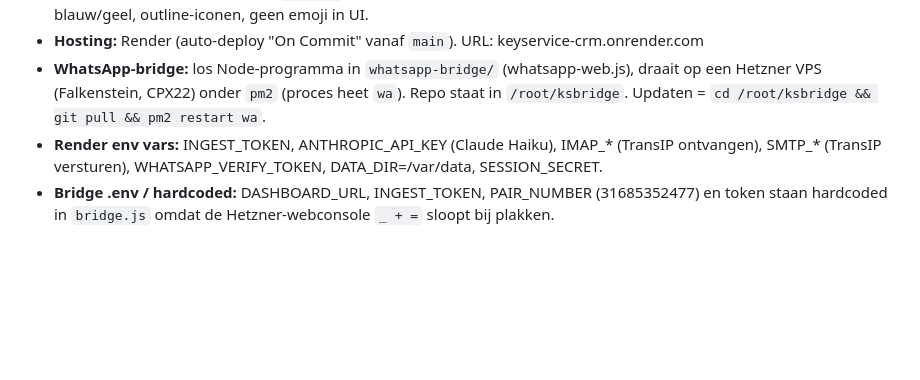
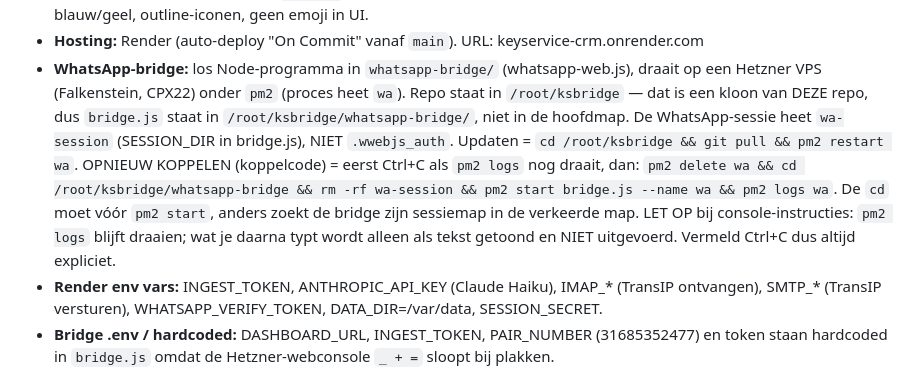
Before and after one commit to keyservice247-cpu/Keyservice-CRM-dashboard, a Markdown page: CLAUDE.md, the part around the change. GitHub-like rendering; blank space fills up the shorter version.

Commit message:
Documentatie: exacte bridge-paden en herkoppel-stappen vastgelegd
Het pad naar bridge.js (submap whatsapp-bridge/) en de naam van de sessiemap
(wa-session, niet .wwebjs_auth) stonden nergens genoteerd, waardoor de
herkoppel-instructies twee keer fout waren. Nu vastgelegd, inclusief de
volgorde (cd vóór pm2 start) en de valkuil dat pm2 logs blijft draaien.

Co-Authored-By: Claude Fable 5 <noreply@anthropic.com>
Claude-Session: https://claude.ai/code/session_01V8xMQjn4hYYXZoxBe9FCcs

```diff
--- a/CLAUDE.md
+++ b/CLAUDE.md
@@ -43,7 +43,16 @@ de regressie meegroeit.
 - **Hosting:** Render (auto-deploy "On Commit" vanaf `main`). URL: keyservice-crm.onrender.com
 - **WhatsApp-bridge:** los Node-programma in `whatsapp-bridge/` (whatsapp-web.js), draait op
   een Hetzner VPS (Falkenstein, CPX22) onder `pm2` (proces heet `wa`). Repo staat in
-  `/root/ksbridge`. Updaten = `cd /root/ksbridge && git pull && pm2 restart wa`.
+  `/root/ksbridge` — dat is een kloon van DEZE repo, dus `bridge.js` staat in
+  `/root/ksbridge/whatsapp-bridge/`, niet in de hoofdmap. De WhatsApp-sessie heet
+  `wa-session` (SESSION_DIR in bridge.js), NIET `.wwebjs_auth`.
+  Updaten = `cd /root/ksbridge && git pull && pm2 restart wa`.
+  OPNIEUW KOPPELEN (koppelcode) = eerst Ctrl+C als `pm2 logs` nog draait, dan:
+  `pm2 delete wa && cd /root/ksbridge/whatsapp-bridge && rm -rf wa-session &&
+  pm2 start bridge.js --name wa && pm2 logs wa`. De `cd` moet vóór `pm2 start`,
+  anders zoekt de bridge zijn sessiemap in de verkeerde map.
+  LET OP bij console-instructies: `pm2 logs` blijft draaien; wat je daarna typt wordt
+  alleen als tekst getoond en NIET uitgevoerd. Vermeld Ctrl+C dus altijd expliciet.
 - **Render env vars:** INGEST_TOKEN, ANTHROPIC_API_KEY (Claude Haiku), IMAP_* (TransIP ontvangen),
   SMTP_* (TransIP versturen), WHATSAPP_VERIFY_TOKEN, DATA_DIR=/var/data, SESSION_SECRET.
 - **Bridge .env / hardcoded:** DASHBOARD_URL, INGEST_TOKEN, PAIR_NUMBER (31685352477) en token
```
